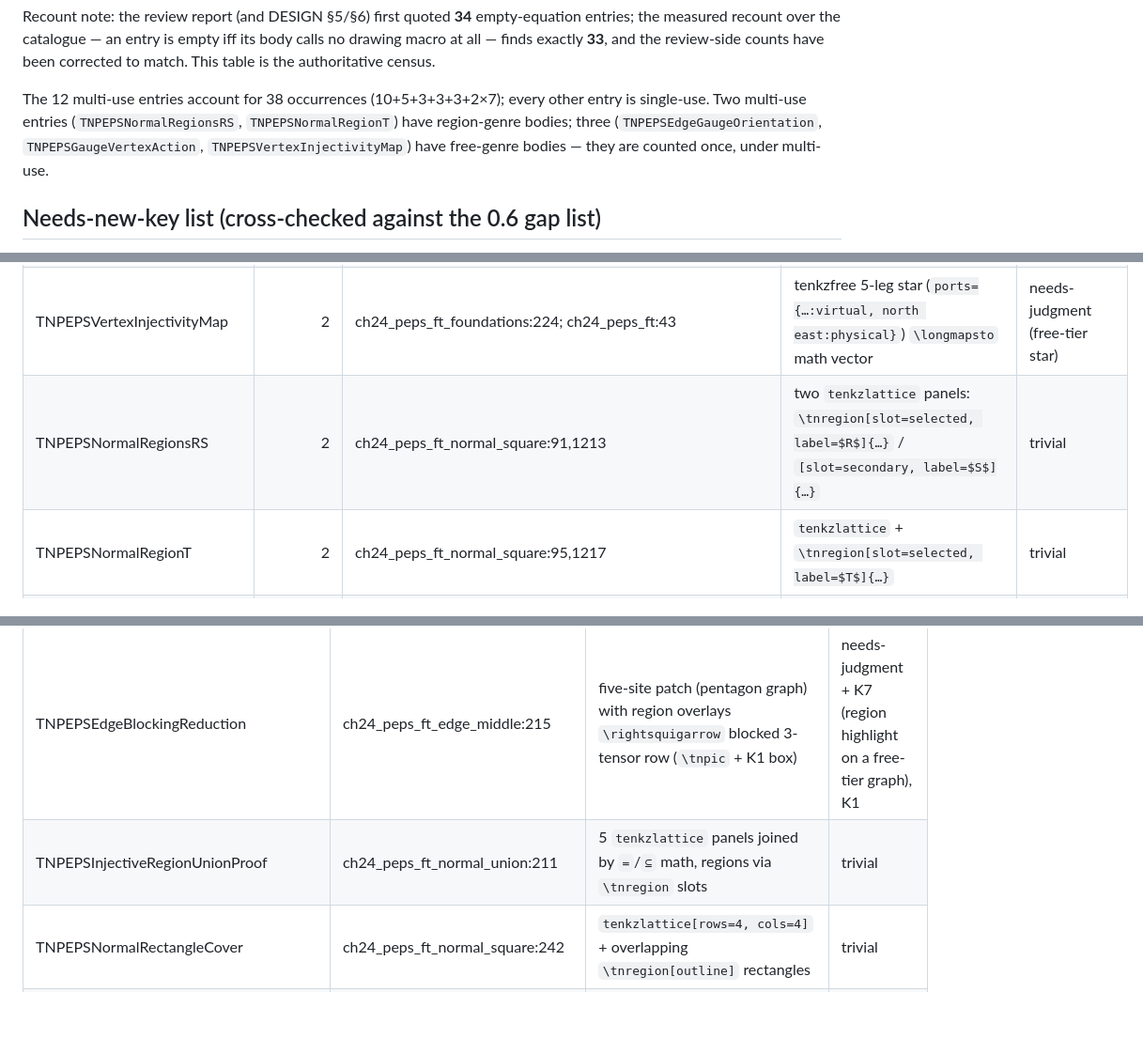
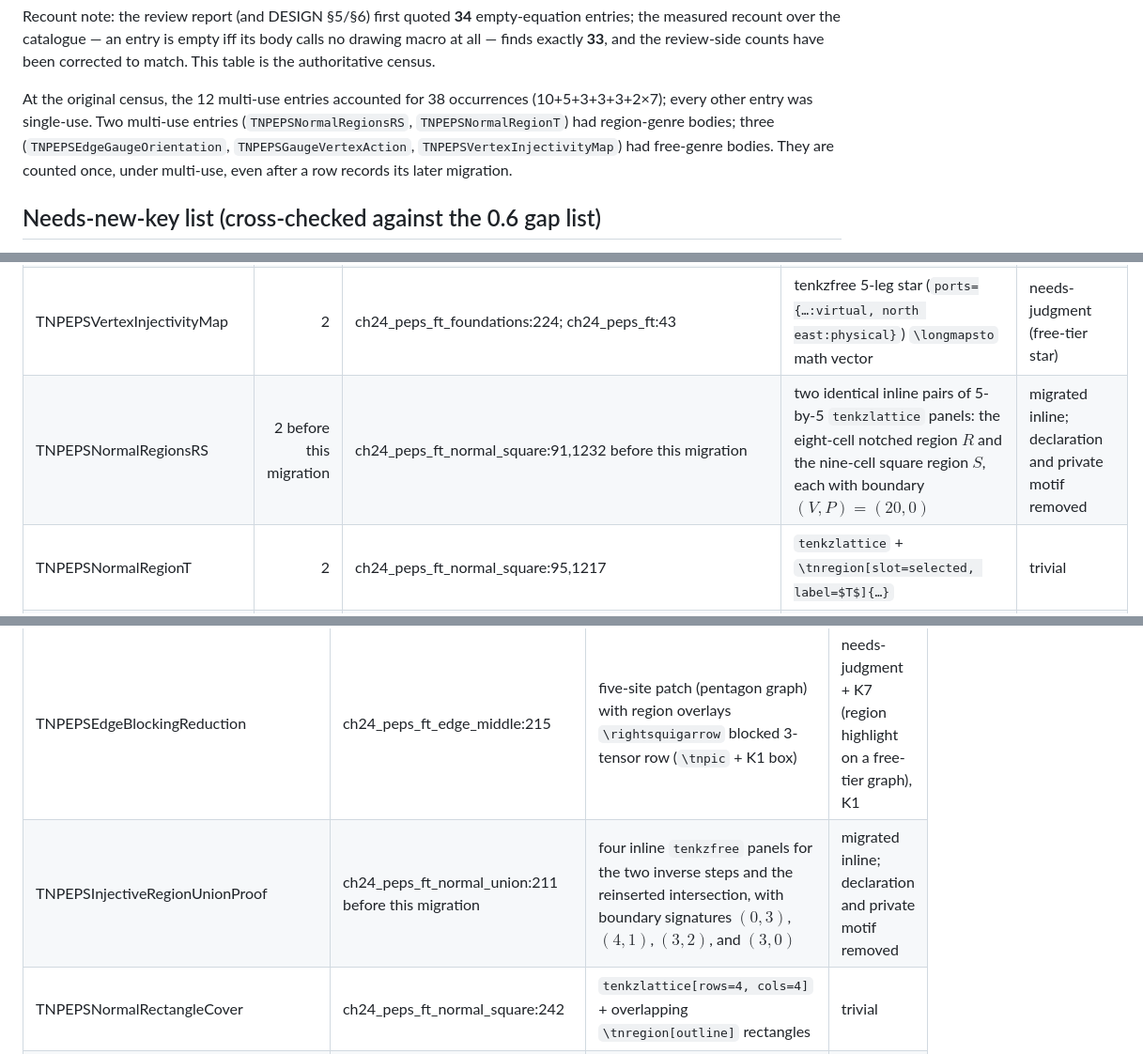
Before and after one commit to LionSR/tenkz, a Markdown page: docs/tenkz/MIGRATION-MAP.md, 3 parts joined by grey strips. Shown at 94% size. GitHub-like rendering; blank space fills up the shorter version.

Commit message:
docs(tenkz): migrate injective-union and normal-region figures (#4540)
* docs(tenkz): retire migrated normal-region wrappers

* docs(tenkz): draw injective-union proof

* doc(PEPS): inline normal region lattices

* fix(tenkz): separate union physical leg

```diff
--- a/docs/tenkz/MIGRATION-MAP.md
+++ b/docs/tenkz/MIGRATION-MAP.md
@@ -41,7 +41,12 @@ entry is empty iff its body calls no drawing macro at all — finds
 exactly **33**, and the review-side counts have been corrected to match.
 This table is the authoritative census.
 
-The 12 multi-use entries account for 38 occurrences (10+5+3+3+3+2×7); every other entry is single-use. Two multi-use entries (`TNPEPSNormalRegionsRS`, `TNPEPSNormalRegionT`) have region-genre bodies; three (`TNPEPSEdgeGaugeOrientation`, `TNPEPSGaugeVertexAction`, `TNPEPSVertexInjectivityMap`) have free-genre bodies — they are counted once, under multi-use.
+At the original census, the 12 multi-use entries accounted for 38 occurrences
+(10+5+3+3+3+2×7); every other entry was single-use. Two multi-use entries
+(`TNPEPSNormalRegionsRS`, `TNPEPSNormalRegionT`) had region-genre bodies; three
+(`TNPEPSEdgeGaugeOrientation`, `TNPEPSGaugeVertexAction`,
+`TNPEPSVertexInjectivityMap`) had free-genre bodies. They are counted once,
+under multi-use, even after a row records its later migration.
 
 ## Needs-new-key list (cross-checked against the 0.6 gap list)
 
@@ -114,7 +119,7 @@ The wrapper (`TNEquationRow` around a single `\ensuremath`) draws nothing; Phase
 | TNCondCTwo | 3 | ch12_symmetry:770,798,861 | `\tnpic[sandwich]{\tnX{#1} & \tn{A}\\ \tnX{#1^\dagger} & \tn*{A}} = \tnpic[sandwich]{\tn{A} & \tnX{#1}\\ \tn*{A} & \tnX{#1^\dagger}}` | trivial |
 | TNPermutationTwistLabeled | 2 before this migration | ch12_symmetry:591,593 | one inline three-panel chain `i \xrightarrow{\sigma_h} \sigma(h)(i) \xrightarrow{\sigma_g} \sigma(g)(\sigma(h)(i))`, with each index on the open upper physical stub | migrated inline in PR #4505; catalogue wrapper removed |
 | TNPEPSVertexInjectivityMap | 2 | ch24_peps_ft_foundations:224; ch24_peps_ft:43 | tenkzfree 5-leg star (`ports={…:virtual, north east:physical}`) `\longmapsto` math vector | needs-judgment (free-tier star) |
-| TNPEPSNormalRegionsRS | 2 | ch24_peps_ft_normal_square:91,1213 | two `tenkzlattice` panels: `\tnregion[slot=selected, label=$R$]{…}` / `[slot=secondary, label=$S$]{…}` | trivial |
+| TNPEPSNormalRegionsRS | 2 before this migration | ch24_peps_ft_normal_square:91,1232 before this migration | two identical inline pairs of 5-by-5 `tenkzlattice` panels: the eight-cell notched region $R$ and the nine-cell square region $S$, each with boundary $(V,P)=(20,0)$ | migrated inline; declaration and private motif removed |
 | TNPEPSNormalRegionT | 2 | ch24_peps_ft_normal_square:95,1217 | `tenkzlattice` + `\tnregion[slot=selected, label=$T$]{…}` | trivial |
 | TNPEPSGaugeVertexAction | 2 | ch24_peps_ft_balanced_edge_scalars:206; ch24_peps_ft_foundations:106 | tenkzfree star with $Z_{e_i}^{\pm1}$ nodes on each leg (FourBondGaugeStar shape) | needs-judgment (free-tier star) |
 | TNLocalEqualityStep | 2 | ch23_algebraic_ft:409,1646 | `\tnpic[physical=up]{\tn{}&\tnX{#1}&\tn[up=$#3$]{}} = \tnpic[physical=up]{\tn{}&\tnX{#2}&\tn[up=$#3$]{}}` | trivial |
@@ -135,7 +140,7 @@ The wrapper (`TNEquationRow` around a single `\ensuremath`) draws nothing; Phase
 | entry | call site | tenkz spelling sketch | risk |
 |---|---|---|---|
 | TNPEPSEdgeBlockingReduction | ch24_peps_ft_edge_middle:215 | five-site patch (pentagon graph) with region overlays `\rightsquigarrow` blocked 3-tensor row (`\tnpic` + K1 box) | needs-judgment + K7 (region highlight on a free-tier graph), K1 |
-| TNPEPSInjectiveRegionUnionProof | ch24_peps_ft_normal_union:211 | 5 `tenkzlattice` panels joined by `=`/`⊆` math, regions via `\tnregion` slots | trivial |
+| TNPEPSInjectiveRegionUnionProof | ch24_peps_ft_normal_union:211 before this migration | four inline `tenkzfree` panels for the two inverse steps and the reinserted intersection, with boundary signatures $(0,3)$, $(4,1)$, $(3,2)$, and $(3,0)$ | migrated inline; declaration and private motif removed |
 | TNPEPSNormalRectangleCover | ch24_peps_ft_normal_square:242 | `tenkzlattice[rows=4, cols=4]` + overlapping `\tnregion[outline]` rectangles | trivial |
 | TNPEPSNormalEdgeComplementTopCollar | ch24_peps_ft_normal_square:517 | two lattice panels with `=`; complement + `slot=collar` regions | trivial |
 | TNPEPSNormalOneSiteSeparation | ch24_peps_ft_normal_square:1173 | two inline 5-by-5 `tenkzlattice` panels; $R=(2\mathbin{-}4,2\mathbin{-}4)\setminus\{(4,4)\}$ and $S=(2\mathbin{-}4,2\mathbin{-}4)$ via region slots, with the present site $v=(4,4)$ marked in both and $R\subset S=R\cup\{v\}$ shown explicitly | migrated inline; no package change |
```
Also changed, not shown: other parts of docs/tenkz/MIGRATION-MAP.md (+1 -1 lines).
